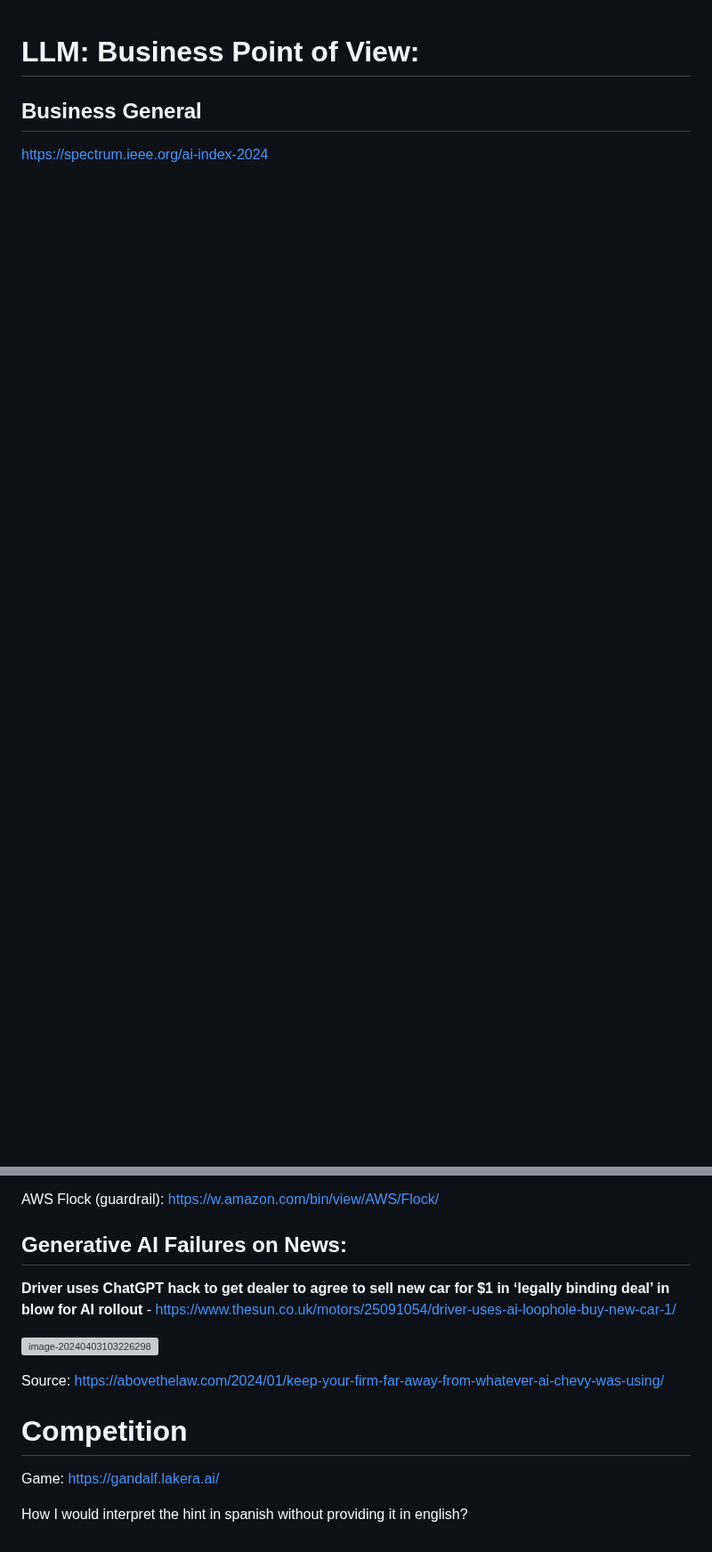
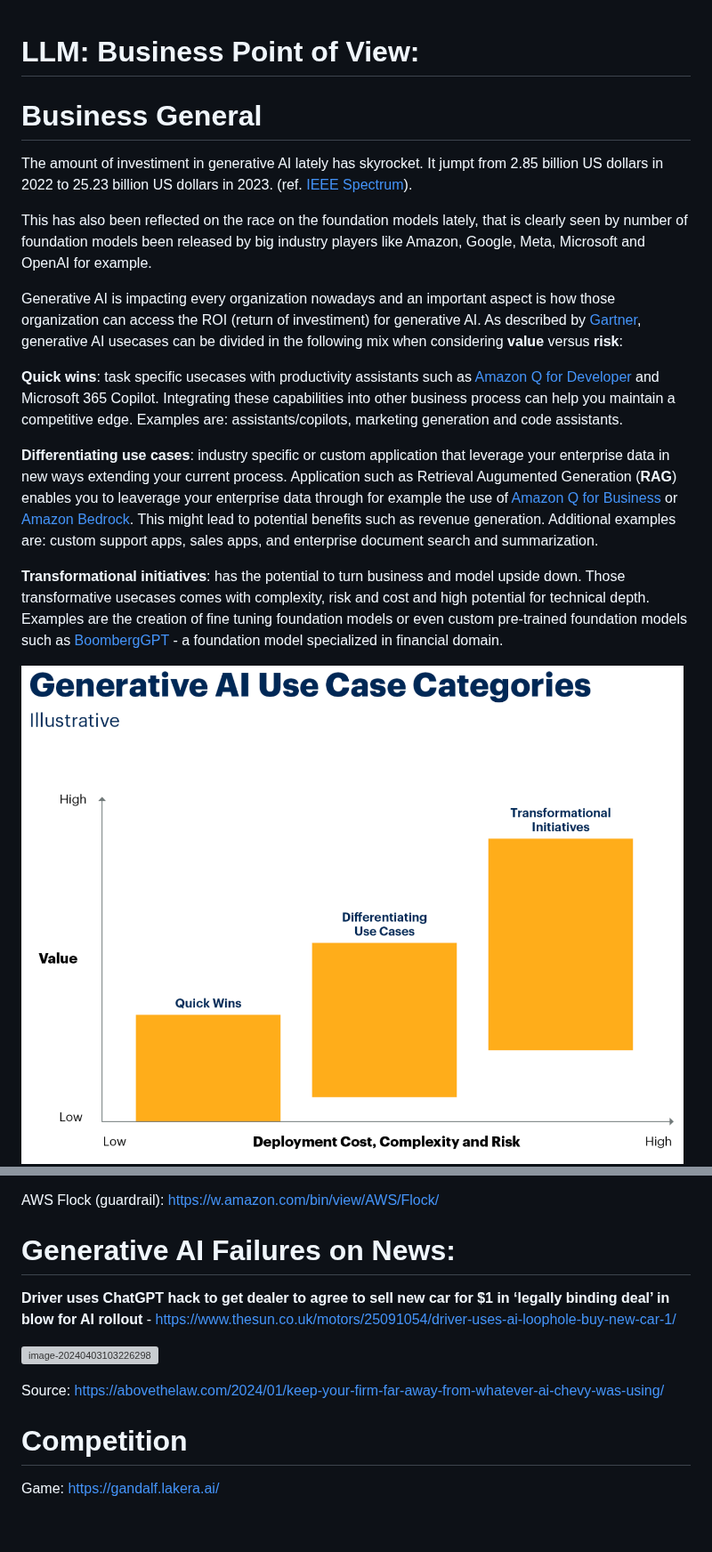
Before and after one commit to marcelcastrobr/my_ml_notes, a Markdown page: docs/Business_LLM.md, 2 parts joined by grey strips. Shown at 89% size. Rendered like a GitHub page; pictures changed too: docs/assets/image-20240607092240764.png (added); blank space fills up the shorter version; grey boxes are pictures that could not be loaded.

Commit message:
Adding business perspectives

```diff
--- a/docs/Business_LLM.md
+++ b/docs/Business_LLM.md
@@ -2,11 +2,21 @@
 
 
 
-## Business General
+# Business General
 
-https://spectrum.ieee.org/ai-index-2024
+The amount of investiment in generative AI lately has skyrocket.  It jumpt from 2.85 billion US dollars in 2022 to 25.23 billion US dollars in 2023. (ref. [IEEE Spectrum][ref1]).
+
+This has also been reflected on the race on the foundation models lately, that is clearly seen by number of foundation models been released by big industry players like Amazon, Google, Meta, Microsoft and OpenAI for example.
+
+Generative AI is impacting every organization nowadays and an important aspect is how those organization can access the ROI (return of investiment) for generative AI. As described by [Gartner][ref2], generative AI usecases can be divided in the following mix when considering **value** versus **risk**:
+
+**Quick wins**:  task specific usecases with productivity assistants such as [Amazon Q for Developer](https://aws.amazon.com/q/developer/) and Microsoft 365 Copilot. Integrating these capabilities into other business process can help you maintain a competitive edge. Examples are: assistants/copilots, marketing generation and code assistants.
+
+**Differentiating use cases**: industry specific or custom application that leverage your enterprise data in new ways extending your current process. Application such as Retrieval Augumented Generation (**RAG**) enables you to leaverage your enterprise data through for example the use of [Amazon Q for Business](https://aws.amazon.com/q/business/) or [Amazon Bedrock](https://aws.amazon.com/bedrock/). This might lead to potential benefits such as revenue generation. Additional examples are: custom support apps, sales apps, and enterprise document search and summarization.
+
+**Transformational initiatives**: has the potential to turn business and model upside down. Those transformative usecases comes with complexity, risk and cost and high potential for technical depth. Examples are the creation of fine tuning foundation models or even custom pre-trained foundation models such as [BoombergGPT](https://arxiv.org/abs/2303.17564) - a foundation model specialized in financial domain.
 
 
 
-##
+<img src="./assets/image-20240607092240764.png" alt="image-20240607092240764" style="zoom:50%;" />
 
@@ -47,7 +137,7 @@ AWS Flock (guardrail): https://w.amazon.com/bin/view/AWS/Flock/
 
 
 
-## Generative AI Failures on News:
+# Generative AI Failures on News:
 
 **Driver uses ChatGPT hack to get dealer to agree to sell new car for $1 in ‘legally binding deal’ in blow for AI rollout** - https://www.thesun.co.uk/motors/25091054/driver-uses-ai-loophole-buy-new-car-1/
 
@@ -62,5 +152,3 @@ Source: https://abovethelaw.com/2024/01/keep-your-firm-far-away-from-whatever-ai
 # Competition
 
 Game: https://gandalf.lakera.ai/
-
-How I would interpret the hint in spanish without providing it in english?
```
Also changed, not shown: other parts of docs/Business_LLM.md (+82 -2 lines), docs/assets/image-20240607100147907.png (added), docs/assets/image-20240607100652721.png (added), 1 other file.
